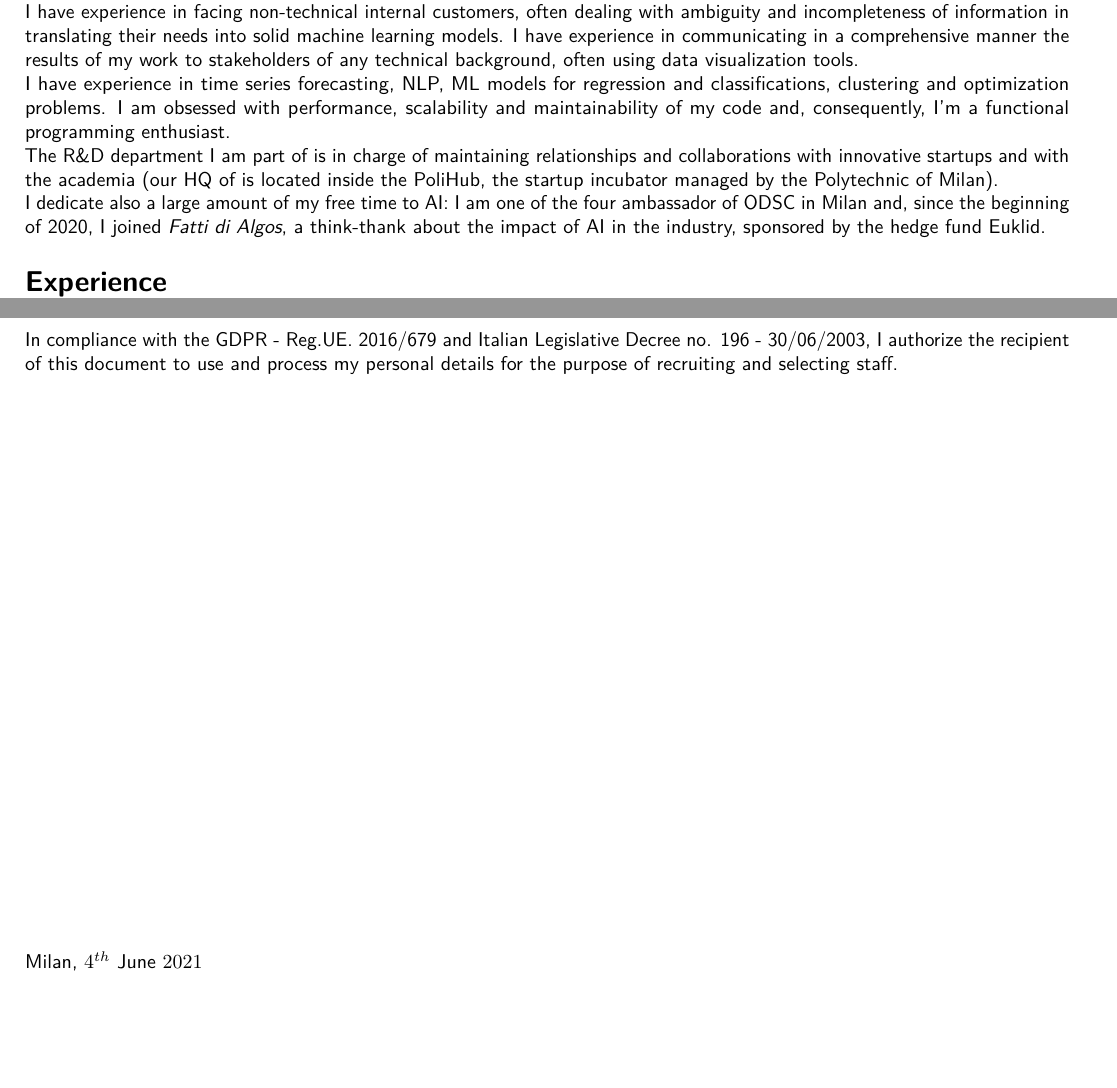
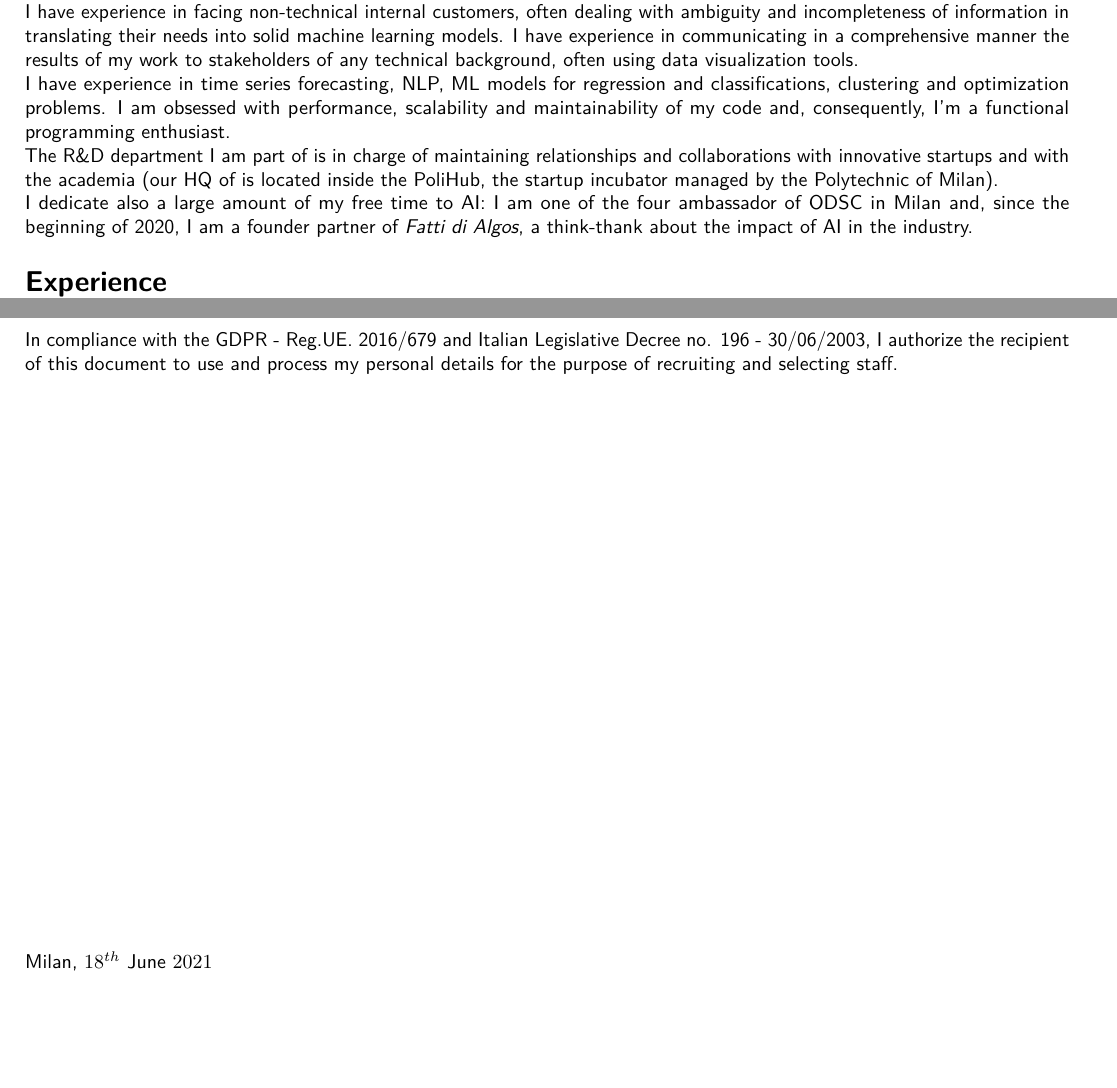
Before and after one commit to AlessandroGianfelici/curriculum, a LaTeX CV (curriculum.tex): two parts of pages 1 and 2 of 2, joined at a grey line, cut so that both start at the same text. Compiled offline with pdfLaTeX.

Commit message:
cambio wording

```diff
--- a/curriculum.tex
+++ b/curriculum.tex
@@ -54,7 +54,7 @@ I have experience in time series forecasting, NLP,  ML models for regression and
 
 The R\&D department I am part of is in charge of maintaining relationships and collaborations with innovative startups and with the academia (our HQ of is located inside the PoliHub, the startup incubator managed by the Polytechnic of Milan).
 
-I dedicate also a large amount of my free time to AI: I am one of the four ambassador of ODSC in Milan and, since the beginning of 2020, I joined \emph{Fatti di Algos}, a think-thank about the impact of AI in the industry, sponsored by the hedge fund Euklid.}
+I dedicate also a large amount of my free time to AI: I am one of the four ambassador of ODSC in Milan and, since the beginning of 2020, I am a founder partner of \emph{Fatti di Algos}, a think-thank about the impact of AI in the industry.}
 
 \section{Experience}
 
@@ -155,5 +155,5 @@ In compliance with the GDPR - Reg.UE. 2016/679 and Italian Legislative Decree no
 \bigskip
 \bigskip
 \bigskip
-Milan, $4^{th}$ June $2021$
+Milan, $18^{th}$ June $2021$
 \end{document}
```
